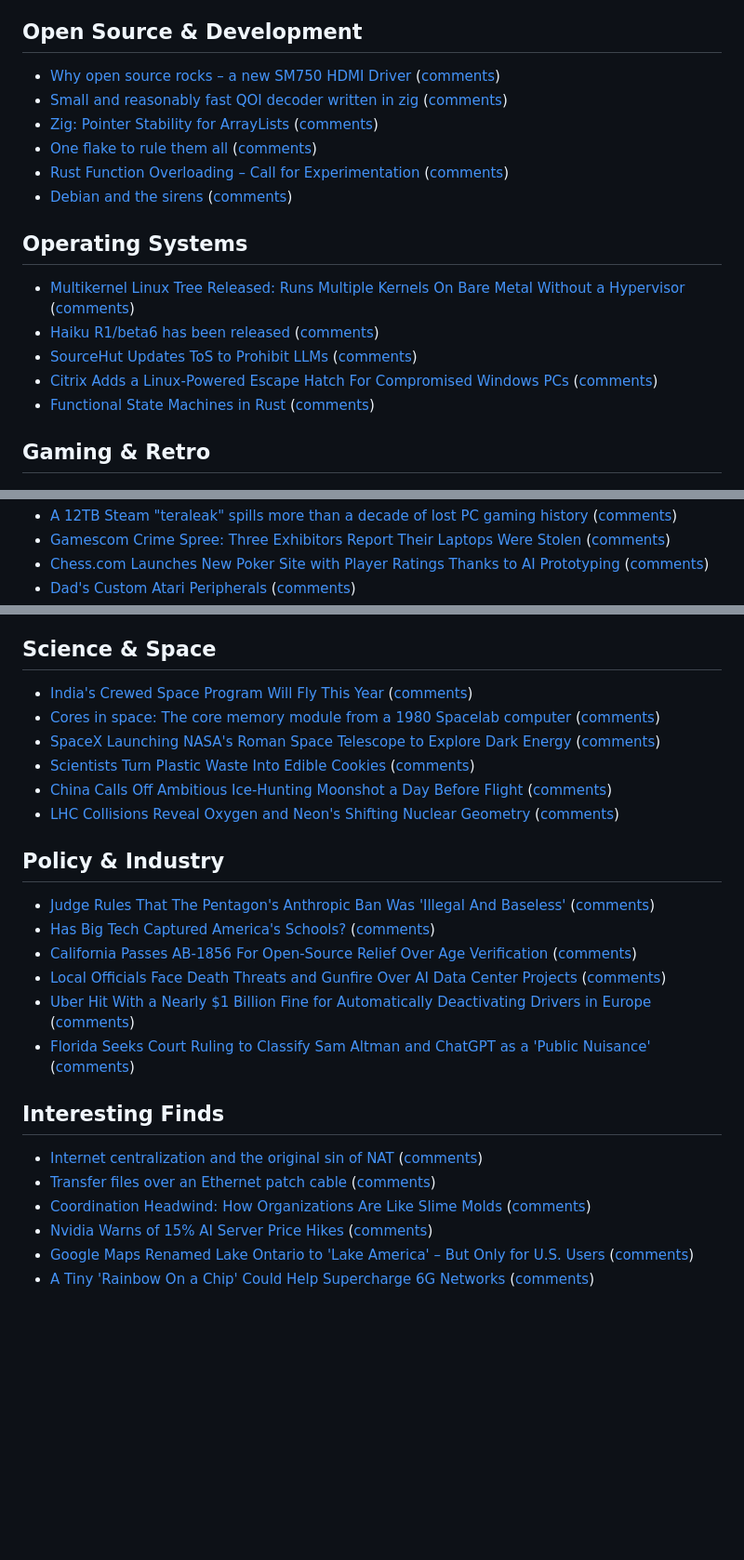
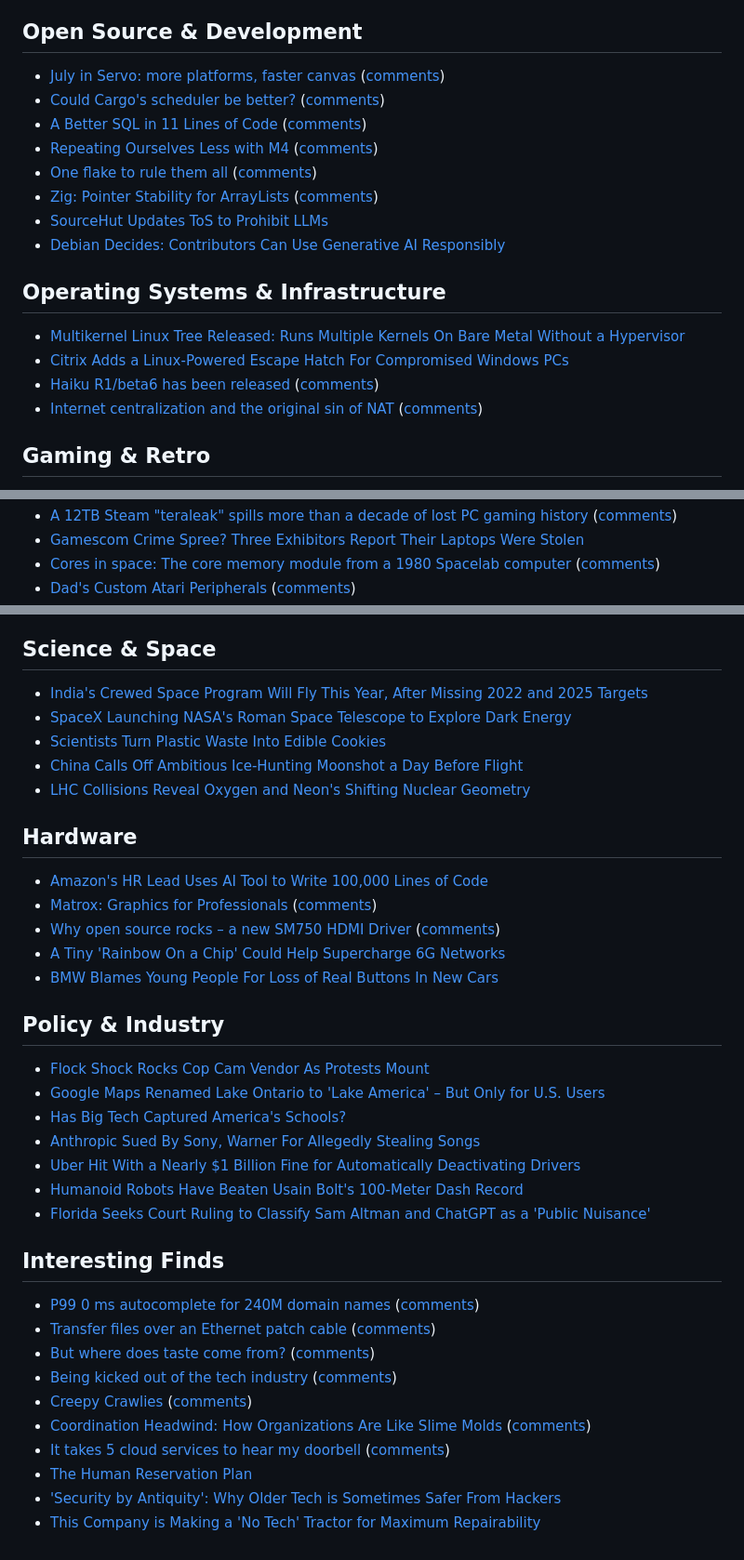
Before and after one commit to kherrick/news-summary, a Markdown page: README.md, 3 parts joined by grey strips. Shown at 93% size. GitHub-like rendering; blank space fills up the shorter version.

Commit message:
add latest data: Mon Aug 31 13:29:39 UTC 2026

```diff
--- a/README.md
+++ b/README.md
@@ -19,17 +20,18 @@
 
 ## Open Source & Development
-- [Why open source rocks – a new SM750 HDMI Driver](https://github.com/KodeMunkie/sm750hdmifb) ([comments](https://news.ycombinator.com/item?id=49501611))
-- [Small and reasonably fast QOI decoder written in zig](https://github.com/sorvi-platform/dekoodaaja) ([comments](https://lobste.rs/s/wdke4a/small_reasonably_fast_qoi_decoder))
+- [July in Servo: more platforms, faster canvas](https://servo.org/blog/2026/08/31/july-in-servo/) ([comments](https://lobste.rs/s/8gved6/july_servo_more_platforms_faster_canvas))
+- [Could Cargo's scheduler be better?](https://spirali.github.io/blog/cargo-scheduler/) ([comments](https://lobste.rs/s/by7xg6/could_cargo_s_scheduler_be_better))
+- [A Better SQL in 11 Lines of Code](https://prela-lang.org/tutorial/) ([comments](https://lobste.rs/s/xnljk9/better_sql_11_lines_code))
+- [Repeating Ourselves Less with M4](https://nemin.hu/httpd-macros/index.html) ([comments](https://lobste.rs/s/uueocw/repeating_ourselves_less_with_m4))
+- [One flake to rule them all](https://fzakedia.com/2026/08/28/one-flake-to-rule-them-all) ([comments](https://lobste.rs/s/qjbw27/one_flake_rule_them_all))
 - [Zig: Pointer Stability for ArrayLists](https://ziglang.org/devlog/2026/#2026-08-27) ([comments](https://news.ycombinator.com/item?id=49499095))
-- [One flake to rule them all](https://fzakaria.com/2026/08/28/one-flake-to-rule-them-all) ([comments](https://lobste.rs/s/qjbw27/one_flake_rule_them_all))
-- [Rust Function Overloading – Call for Experimentation](https://blog.rust-lang.org/inside-rust/2026/08/19/overloading-experiment/) ([comments](https://lobste.rs/s/rikfb5/rust_function_overloading_call_for))
-- [Debian and the sirens](https://joeyh.name/blog/entry/Debian_and_the_sirens/) ([comments](https://lobste.rs/s/pxmp9r/debian_sirens))
+- [SourceHut Updates ToS to Prohibit LLMs](https://soylentnews.org/article.pl?sid=26/08/29/0011223)
+- [Debian Decides: Contributors Can Use Generative AI Responsibly](https://linux.slashdot.org/story/26/08/29/2223248/debian-decides-contributors-can-use-generative-ai-responsibly)
 
-## Operating Systems
-- [Multikernel Linux Tree Released: Runs Multiple Kernels On Bare Metal Without a Hypervisor](https://linux.slashdot.org/story/26/08/31/0222236/multikernel-linux-tree-released-runs-multiple-kernels-on-bare-metal-without-a-hypervisor) ([comments](https://linux.slashdot.org/story/26/08/31/0222236/multikernel-linux-tree-released-runs-multiple-kernels-on-bare-metal-without-a-hypervisor))
+## Operating Systems & Infrastructure
+- [Multikernel Linux Tree Released: Runs Multiple Kernels On Bare Metal Without a Hypervisor](https://linux.slashdot.org/story/26/08/31/0222236/multikernel-linux-tree-released-runs-multiple-kernels-on-bare-metal-without-a-hypervisor)
+- [Citrix Adds a Linux-Powered Escape Hatch For Compromised Windows PCs](https://it.slashdot.org/story/26/08/30/0545214/citrix-adds-a-linux-powered-escape-hatch-for-compromised-windows-pcs)
 - [Haiku R1/beta6 has been released](https://www.haiku-os.org/news/2026-08-26_haiku_r1_beta6) ([comments](https://news.ycombinator.com/item?id=49499867))
-- [SourceHut Updates ToS to Prohibit LLMs](https://soylentnews.org/article.pl?sid=26/08/29/0011223) ([comments](https://soylentnews.org/article.pl?sid=26/08/29/0011223))
-- [Citrix Adds a Linux-Powered Escape Hatch For Compromised Windows PCs](https://it.slashdot.org/story/26/08/30/0545214/citrix-adds-a-linux-powered-escape-hatch-for-compromised-windows-pcs) ([comments](https://it.slashdot.org/story/26/08/30/0545214/citrix-adds-a-linux-powered-escape-hatch-for-compromised-windows-pcs))
-- [Functional State Machines in Rust](https://dl.acm.org/doi/epdf/10.1145/3830438.3830958) ([comments](https://lobste.rs/s/udkuqc/functional_state_machines_rust))
+- [Internet centralization and the original sin of NAT](https://dreamstation.systems/personal/ntppost.html) ([comments](https://news.ycombinator.com/item?id=49504905))
 
 ## Gaming & Retro
@@ -36,4 +39,4 @@
 - [A 12TB Steam "teraleak" spills more than a decade of lost PC gaming history](https://arstechnica.com/gaming/2026/08/a-12tb-steam-teraleak-spills-more-than-a-decade-of-lost-pc-gaming-history/) ([comments](https://news.ycombinator.com/item?id=49506182))
-- [Gamescom Crime Spree: Three Exhibitors Report Their Laptops Were Stolen](https://yro.slashdot.org/story/26/08/31/0043226/gamescom-crime-spree-three-exhibitors-report-their-laptops-were-stolen) ([comments](https://yro.slashdot.org/story/26/08/31/0043226/gamescom-crime-spree-three-exhibitors-report-their-laptops-were-stolen))
-- [Chess.com Launches New Poker Site with Player Ratings Thanks to AI Prototyping](https://games.slashdot.org/story/26/08/30/2017215/chesscom-launches-new-poker-site-plans-more-classic-game-sites-with-player-ratings---thanks-to-ai-protyping) ([comments](https://games.slashdot.org/story/26/08/30/2017215/chesscom-launches-new-poker-site-plans-more-classic-game-sites-with-player-ratings---thanks-to-ai-protyping))
+- [Gamescom Crime Spree? Three Exhibitors Report Their Laptops Were Stolen](https://yro.slashdot.org/story/26/08/31/0043226/gamescom-crime-spree-three-exhibitors-report-their-laptops-were-stolen)
+- [Cores in space: The core memory module from a 1980 Spacelab computer](https://www.righto.com/2026/08/spacelab-core-memory.html) ([comments](https://news.ycombinator.com/item?id=49502214))
 - [Dad's Custom Atari Peripherals](https://www.goto10retro.com/p/dads-custom-atari-peripherals) ([comments](https://news.ycombinator.com/item?id=49468126))
@@ -41,24 +43,35 @@
 
 ## Science & Space
-- [India's Crewed Space Program Will Fly This Year](https://soylentnews.org/article.pl?sid=26/08/30/2249220) ([comments](https://soylentnews.org/article.pl?sid=26/08/30/2249220))
-- [Cores in space: The core memory module from a 1980 Spacelab computer](https://www.righto.com/2026/08/spacelab-core-memory.html) ([comments](https://news.ycombinator.com/item?id=49502214))
-- [SpaceX Launching NASA's Roman Space Telescope to Explore Dark Energy](https://science.slashdot.org/story/26/08/30/0317245/spacex-launching-nasas-roman-space-telescope-to-explore-dark-energy-and-habitable-planets) ([comments](https://science.slashdot.org/story/26/08/30/0317245/spacex-launching-nasas-roman-space-telescope-to-explore-dark-energy-and-habitable-planets))
-- [Scientists Turn Plastic Waste Into Edible Cookies](https://science.slashdot.org/story/26/08/30/0456255/scientists-turn-plastic-waste-into-edible-cookies) ([comments](https://science.slashdot.org/story/26/08/30/0456255/scientists-turn-plastic-waste-into-edible-cookies))
-- [China Calls Off Ambitious Ice-Hunting Moonshot a Day Before Flight](https://soylentnews.org/article.pl?sid=26/08/26/0443249) ([comments](https://soylentnews.org/article.pl?sid=26/08/26/0443249))
-- [LHC Collisions Reveal Oxygen and Neon's Shifting Nuclear Geometry](https://soylentnews.org/article.pl?sid=26/08/24/1646220) ([comments](https://soylentnews.org/article.pl?sid=26/08/24/1646220))
+- [India's Crewed Space Program Will Fly This Year, After Missing 2022 and 2025 Targets](https://soylentnews.org/article.pl?sid=26/08/30/2249220)
+- [SpaceX Launching NASA's Roman Space Telescope to Explore Dark Energy](https://science.slashdot.org/story/26/08/30/0317245/spacex-launching-nasas-roman-space-telescope-to-explore-dark-energy-and-habitable-planets)
+- [Scientists Turn Plastic Waste Into Edible Cookies](https://science.slashdot.org/story/26/08/30/0456255/scientists-turn-plastic-waste-into-edible-cookies)
+- [China Calls Off Ambitious Ice-Hunting Moonshot a Day Before Flight](https://soylentnews.org/article.pl?sid=26/08/26/0443249)
+- [LHC Collisions Reveal Oxygen and Neon's Shifting Nuclear Geometry](https://soylentnews.org/article.pl?sid=26/08/24/1646220)
+
+## Hardware
+- [Amazon's HR Lead Uses AI Tool to Write 100,000 Lines of Code](https://developers.slashdot.org/story/26/08/31/047227/amazons-hr-lead-uses-ai-tool-to-write-100000-lines-of-code---25-years-after-she-last-coded)
+- [Matrox: Graphics for Professionals](https://www.abortretry.fail/p/matrox) ([comments](https://news.ycombinator.com/item?id=49503934))
+- [Why open source rocks – a new SM750 HDMI Driver](https://github.com/KodeMunkie/sm750hdmifb) ([comments](https://news.ycombinator.com/item?id=49501611))
+- [A Tiny 'Rainbow On a Chip' Could Help Supercharge 6G Networks](https://tech.slashdot.org/story/26/08/30/0644253/a-tiny-rainbow-on-a-chip-could-help-supercharge-6g-networks)
+- [BMW Blames Young People For Loss of Real Buttons In New Cars](https://tech.slashdot.org/story/26/08/30/067214/bmw-blames-young-people-for-loss-of-real-buttons-in-new-cars)
 
 ## Policy & Industry
-- [Judge Rules That The Pentagon's Anthropic Ban Was 'Illegal And Baseless'](https://soylentnews.org/article.pl?sid=26/08/30/1333239) ([comments](https://soylentnews.org/article.pl?sid=26/08/30/1333239))
-- [Has Big Tech Captured America's Schools?](https://news.slashdot.org/story/26/08/30/1735223/has-big-tech-captured-americas-schools) ([comments](https://news.slashdot.org/story/26/08/30/1735223/has-big-tech-captured-americas-schools))
-- [California Passes AB-1856 For Open-Source Relief Over Age Verification](https://www.phoronix.com/news/California-AB-1856-Passes) ([comments](https://lobste.rs/s/pcldcc/california_passes_ab_1856_for_open_source))
-- [Local Officials Face Death Threats and Gunfire Over AI Data Center Projects](https://soylentnews.org/article.pl?sid=26/08/29/0013246) ([comments](https://soylentnews.org/article.pl?sid=26/08/29/0013246))
-- [Uber Hit With a Nearly $1 Billion Fine for Automatically Deactivating Drivers in Europe](https://soylentnews.org/article.pl?sid=26/08/29/0016207) ([comments](https://soylentnews.org/article.pl?sid=26/08/29/0016207))
-- [Florida Seeks Court Ruling to Classify Sam Altman and ChatGPT as a 'Public Nuisance'](https://soylentnews.org/article.pl?sid=26/08/26/0021253) ([comments](https://soylentnews.org/article.pl?sid=26/08/26/0021253))
+- [Flock Shock Rocks Cop Cam Vendor As Protests Mount](https://soylentnews.org/article.pl?sid=26/08/30/2252232)
+- [Google Maps Renamed Lake Ontario to 'Lake America' – But Only for U.S. Users](https://tech.slashdot.org/story/26/08/30/1850233/google-maps-renamed-lake-ontario-to-lake-america---but-only-for-us-users)
+- [Has Big Tech Captured America's Schools?](https://news.slashdot.org/story/26/08/30/1735223/has-big-tech-captured-americas-schools)
+- [Anthropic Sued By Sony, Warner For Allegedly Stealing Songs](https://yro.slashdot.org/story/26/08/29/2149242/anthropic-sued-by-sony-warner-for-allegedly-stealing-tens-of-thousands-of-songs-torrenting-copyrighted-works)
+- [Uber Hit With a Nearly $1 Billion Fine for Automatically Deactivating Drivers](https://soylentnews.org/article.pl?sid=26/08/29/0016207)
+- [Humanoid Robots Have Beaten Usain Bolt's 100-Meter Dash Record](https://soylentnews.org/article.pl?sid=26/08/26/0023209)
+- [Florida Seeks Court Ruling to Classify Sam Altman and ChatGPT as a 'Public Nuisance'](https://soylentnews.org/article.pl?sid=26/08/26/0021253)
 
 ## Interesting Finds
-- [Internet centralization and the original sin of NAT](https://dreamstation.systems/personal/ntppost.html) ([comments](https://news.ycombinator.com/item?id=49504905))
+- [P99 0 ms autocomplete for 240M domain names](https://ruurtjan.com/articles/p99-0ms-autocomplete-for-240-million-domain-names) ([comments](https://news.ycombinator.com/item?id=49505219))
 - [Transfer files over an Ethernet patch cable](https://maurycyz.com/misc/etherfiles/) ([comments](https://news.ycombinator.com/item?id=49505217))
-- [Coordination Headwind: How Organizations Are Like Slime Molds](https://komoroske.com/slime-mold/) ([comments](https://news.ycombinator.com/item?id=49502214))
-- [Nvidia Warns of 15% AI Server Price Hikes](https://soylentnews.org/article.pl?sid=26/08/28/1232209) ([comments](https://soylentnews.org/article.pl?sid=26/08/28/1232209))
-- [Google Maps Renamed Lake Ontario to 'Lake America' – But Only for U.S. Users](https://tech.slashdot.org/story/26/08/30/1850233/google-maps-renamed-lake-ontario-to-lake-america---but-only-for-us-users) ([comments](https://tech.slashdot.org/story/26/08/30/1850233/google-maps-renamed-lake-ontario-to-lake-america---but-only-for-us-users))
-- [A Tiny 'Rainbow On a Chip' Could Help Supercharge 6G Networks](https://tech.slashdot.org/story/26/08/30/0644253/a-tiny-rainbow-on-a-chip-could-help-supercharge-6g-networks) ([comments](https://tech.slashdot.org/story/26/08/30/0644253/a-tiny-rainbow-on-a-chip-could-help-supercharge-6g-networks))
+- [But where does taste come from?](https://dustycloud.org/blog/but-where-does-taste-come-from/) ([comments](https://lobste.rs/s/9naffr/where_does_taste_come_from))
+- [Being kicked out of the tech industry](https://www.jacky.wtf/essays/2026/kicked-out/) ([comments](https://lobste.rs/s/mroowi/being_kicked_out_tech_industry))
+- [Creepy Crawlies](https://people.kernel.org/monsieuricon/creepy-crawlies) ([comments](https://lobste.rs/s/nbjo0i/creepy_crawlies))
+- [Coordination Headwind: How Organizations Are Like Slime Molds](https://komoroske.com/slime-mold/) ([comments](https://news.ycombinator.com/item?id=49499891))
+- [It takes 5 cloud services to hear my doorbell](https://blog.vghaisas.com/rube-goldberg-doorbell/) ([comments](https://news.ycombinator.com/item?id=49480091))
+- [The Human Reservation Plan](https://soylentnews.org/article.pl?sid=26/08/27/1719228)
+- ['Security by Antiquity': Why Older Tech is Sometimes Safer From Hackers](https://soylentnews.org/article.pl?sid=26/08/27/1725224)
+- [This Company is Making a 'No Tech' Tractor for Maximum Repairability](https://soylentnews.org/article.pl?sid=26/08/26/0437210)
```
Also changed, not shown: other parts of README.md (+9 -8 lines).
